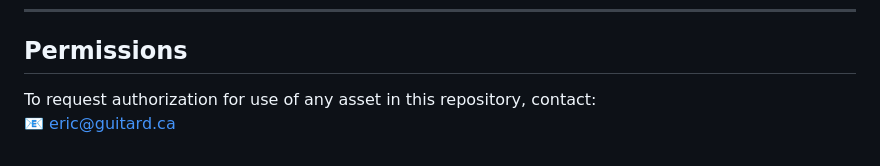
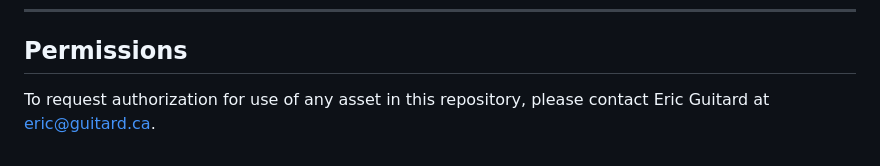
Before and after one commit to ericguitard/guitard-mta-sts, a Markdown page: README.md, the part around the change. Rendered like a GitHub page.

```diff
--- a/README.md
+++ b/README.md
@@ -77,5 +77,4 @@ Any third-party use requires prior written authorization from the applicable rig
 
 ## Permissions
 
-To request authorization for use of any asset in this repository, contact:
-📧 [eric@guitard.ca](mailto:eric@guitard.ca)
+To request authorization for use of any asset in this repository, please contact Eric Guitard at [eric@guitard.ca](mailto:eric@guitard.ca).
```
